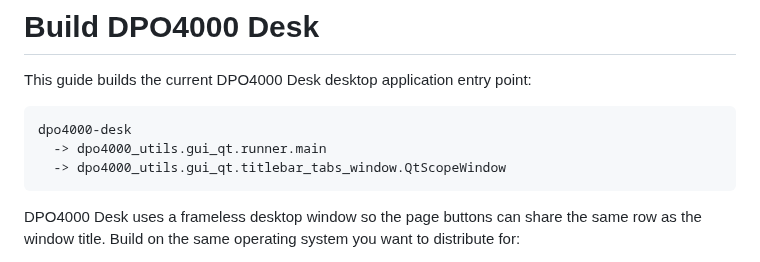
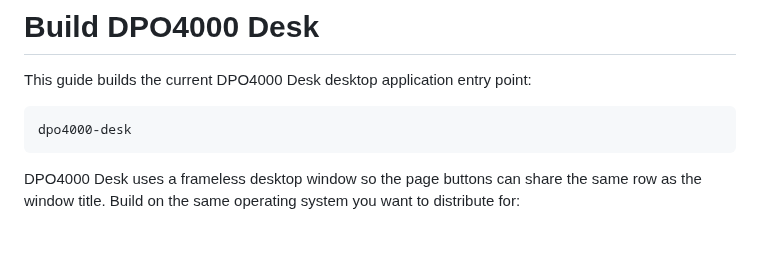
Before and after one commit to ami3go/Tektronix_DPO4000_utils, a Markdown page: docs/build-application.md, the part around the change. Drawn GitHub-style; blank space fills up the shorter version.

Commit message:
Hide internal class name in build guide

````diff
--- a/docs/build-application.md
+++ b/docs/build-application.md
@@ -4,8 +4,6 @@ This guide builds the current DPO4000 Desk desktop application entry point:
 
 ```text
 dpo4000-desk
-  -> dpo4000_utils.gui_qt.runner.main
-  -> dpo4000_utils.gui_qt.titlebar_tabs_window.QtScopeWindow
 ```
 
 DPO4000 Desk uses a frameless desktop window so the page buttons can share the same row as the window title. Build on the same operating system you want to distribute for:
````
